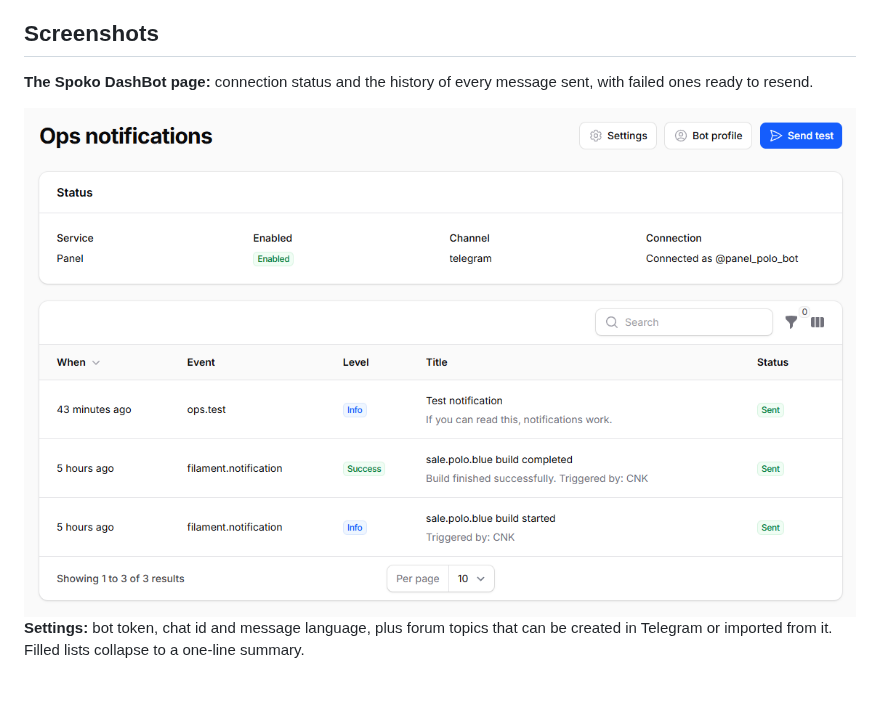
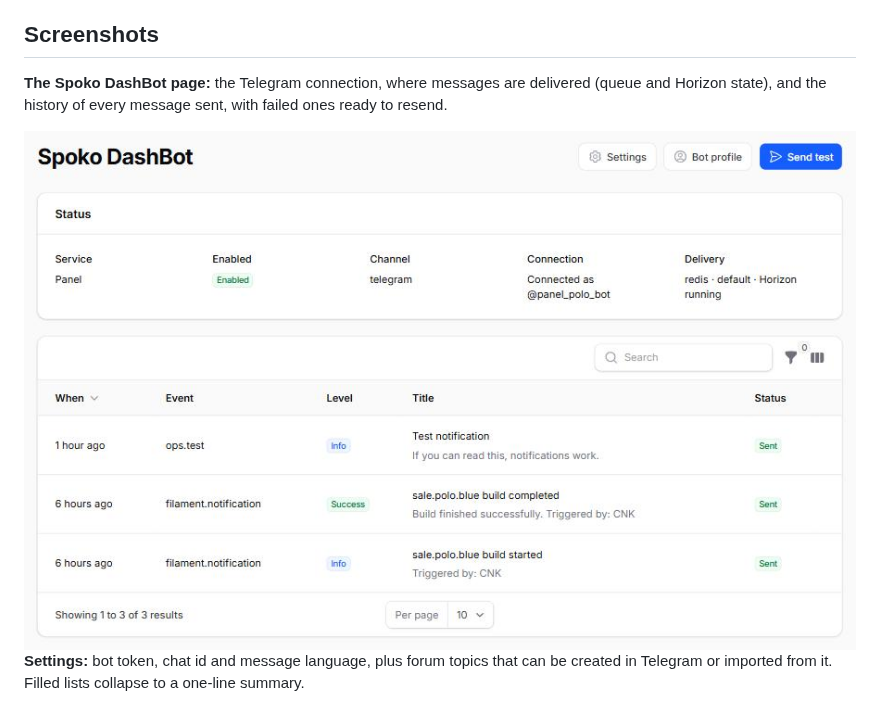
Before and after one commit to spokospace/filament-ops-notify, a Markdown page: README.md, the part around the change. Drawn GitHub-style; pictures changed too: art/screenshots/page-light.png.

Commit message:
docs: refresh the page screenshots with the Spoko DashBot name and Delivery status

```diff
--- a/README.md
+++ b/README.md
@@ -37,8 +37,8 @@ reach Telegram with no code changes.
 
 ## Screenshots
 
-**The Spoko DashBot page:** connection status and the history of every message sent, with
-failed ones ready to resend.
+**The Spoko DashBot page:** the Telegram connection, where messages are delivered (queue and
+Horizon state), and the history of every message sent, with failed ones ready to resend.
 
 <picture>
   <source media="(prefers-color-scheme: dark)" srcset="https://raw.githubusercontent.com/spokospace/filament-ops-notify/main/art/screenshots/page-dark.png">
```
Also changed, not shown: art/screenshots/page-dark.png.
